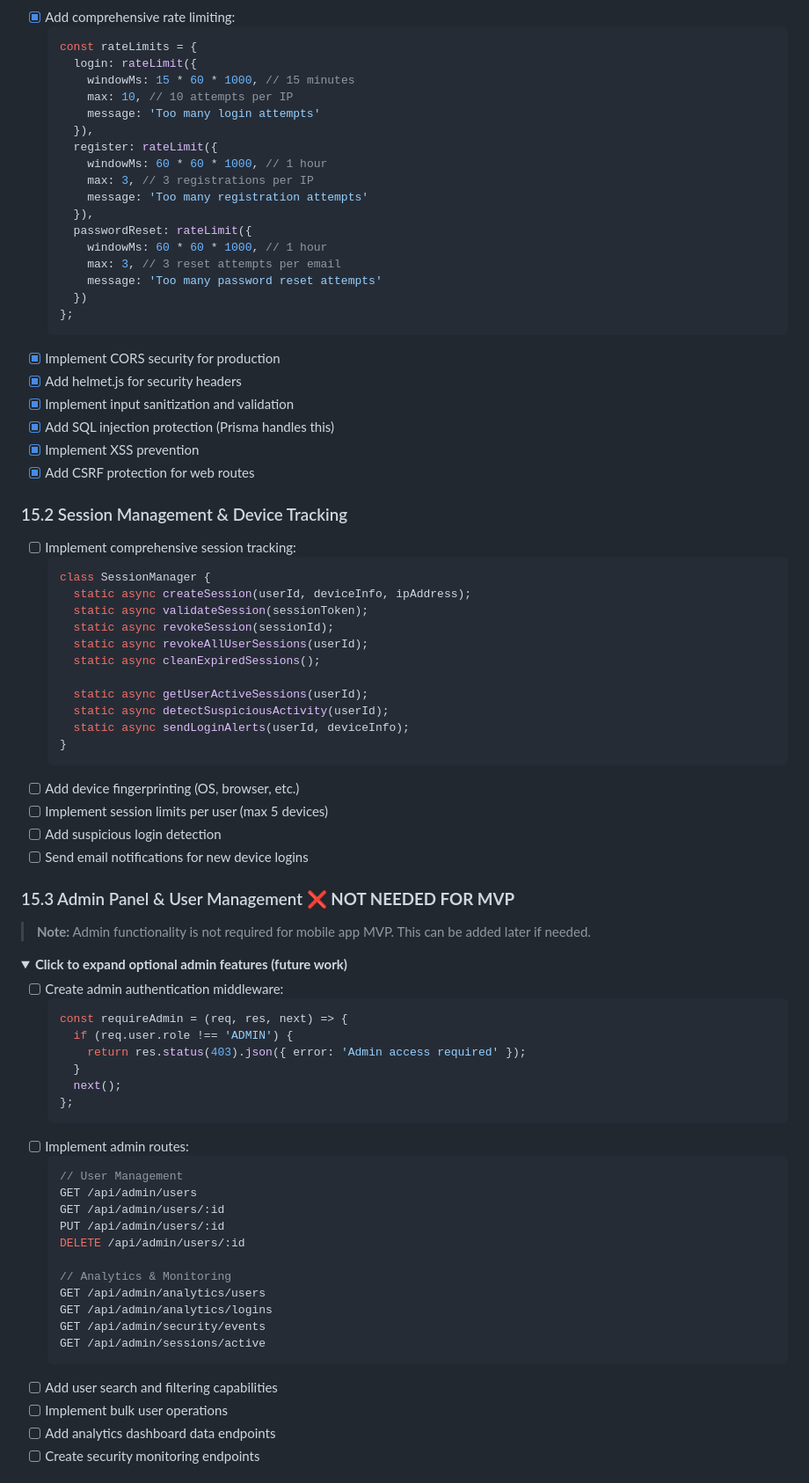
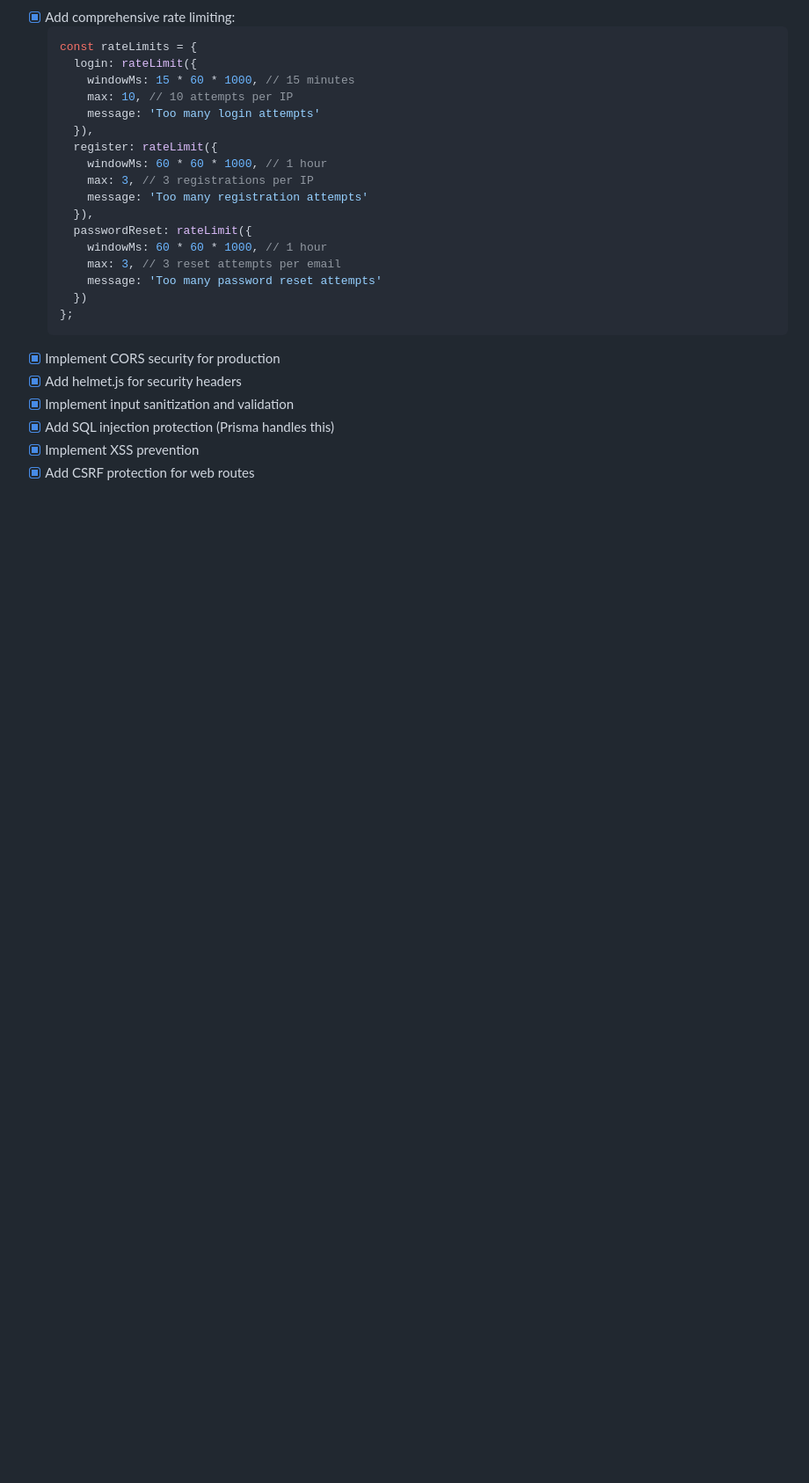
Before and after one commit to kiwanacollins/moto-lens, a Markdown page: TASKS.md, the part around one of its changes. Shown at 88% size. GitHub-like rendering; folded sections open; blank space fills up the shorter version.

Commit message:
chore: Remove optional admin and subscription management features from MVP scope

````diff
--- a/TASKS.md
+++ b/TASKS.md
@@ -629,57 +629,3 @@ Building a **Flutter mobile application** for German vehicle VIN decoding and in
 - [x] Implement XSS prevention
 - [x] Add CSRF protection for web routes
 
-### 15.2 Session Management & Device Tracking
-- [ ] Implement comprehensive session tracking:
-  ```javascript
-  class SessionManager {
-    static async createSession(userId, deviceInfo, ipAddress);
-    static async validateSession(sessionToken);
-    static async revokeSession(sessionId);
-    static async revokeAllUserSessions(userId);
-    static async cleanExpiredSessions();
-
-    static async getUserActiveSessions(userId);
-    static async detectSuspiciousActivity(userId);
-    static async sendLoginAlerts(userId, deviceInfo);
-  }
-  ```
-- [ ] Add device fingerprinting (OS, browser, etc.)
-- [ ] Implement session limits per user (max 5 devices)
-- [ ] Add suspicious login detection
-- [ ] Send email notifications for new device logins
-
-### 15.3 Admin Panel & User Management ❌ **NOT NEEDED FOR MVP**
-> **Note:** Admin functionality is not required for mobile app MVP. This can be added later if needed.
-
-<details>
-<summary><strong>Click to expand optional admin features (future work)</strong></summary>
-
-- [ ] Create admin authentication middleware:
-  ```javascript
-  const requireAdmin = (req, res, next) => {
-    if (req.user.role !== 'ADMIN') {
-      return res.status(403).json({ error: 'Admin access required' });
-    }
-    next();
-  };
-  ```
-- [ ] Implement admin routes:
-  ```javascript
-  // User Management
-  GET /api/admin/users
-  GET /api/admin/users/:id
-  PUT /api/admin/users/:id
-  DELETE /api/admin/users/:id
-
-  // Analytics & Monitoring
-  GET /api/admin/analytics/users
-  GET /api/admin/analytics/logins
-  GET /api/admin/security/events
-  GET /api/admin/sessions/active
-  ```
-- [ ] Add user search and filtering capabilities
-- [ ] Implement bulk user operations
-- [ ] Add analytics dashboard data endpoints
-- [ ] Create security monitoring endpoints
-
````
Also changed, not shown: other parts of TASKS.md (+0 -35 lines).
